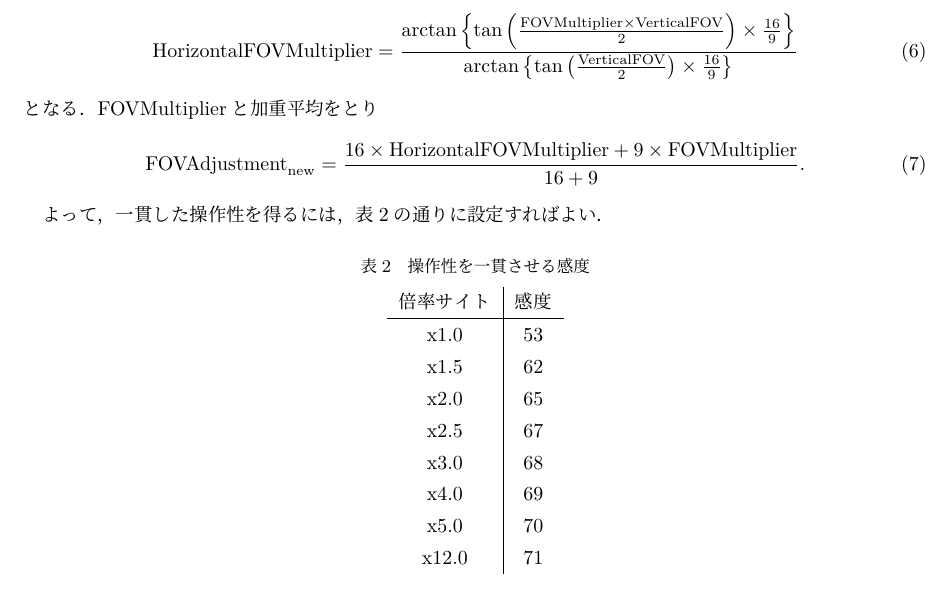
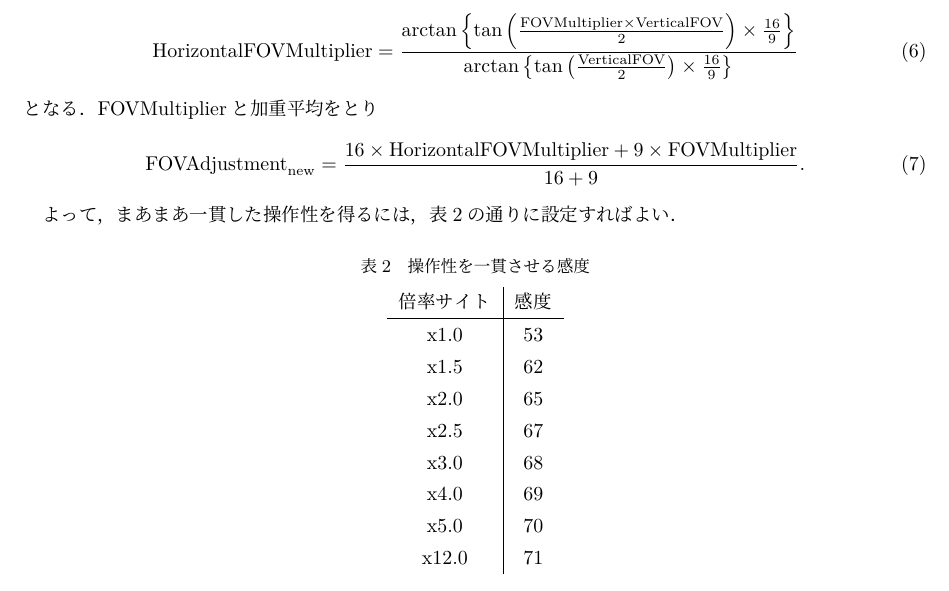
Before and after one commit to shamofu/FPS-Sensitivity, a LaTeX document (doc/r6s.tex): part of page 3 of 3, cut so that both start at the same text. Compiled offline with upLaTeX and dvipdfmx.

Commit message:
Minor update

```diff
--- a/doc/r6s.tex
+++ b/doc/r6s.tex
@@ -122,7 +122,7 @@ Apex Legendsでは水平視野角を採用しており，ゲームによって
   \mathrm{FOVAdjustment}_{\mathrm{new}} = \frac{16 \times \mathrm{HorizontalFOVMultiplier} + 9 \times \mathrm{FOVMultiplier}}{16 + 9}.
 \end{align}
 
-よって，一貫した操作性を得るには，表\ref{sugsensi}の通りに設定すればよい．
+よって，まあまあ一貫した操作性を得るには，表\ref{sugsensi}の通りに設定すればよい．
 
 \begin{table}[htbp]
   \centering
```
